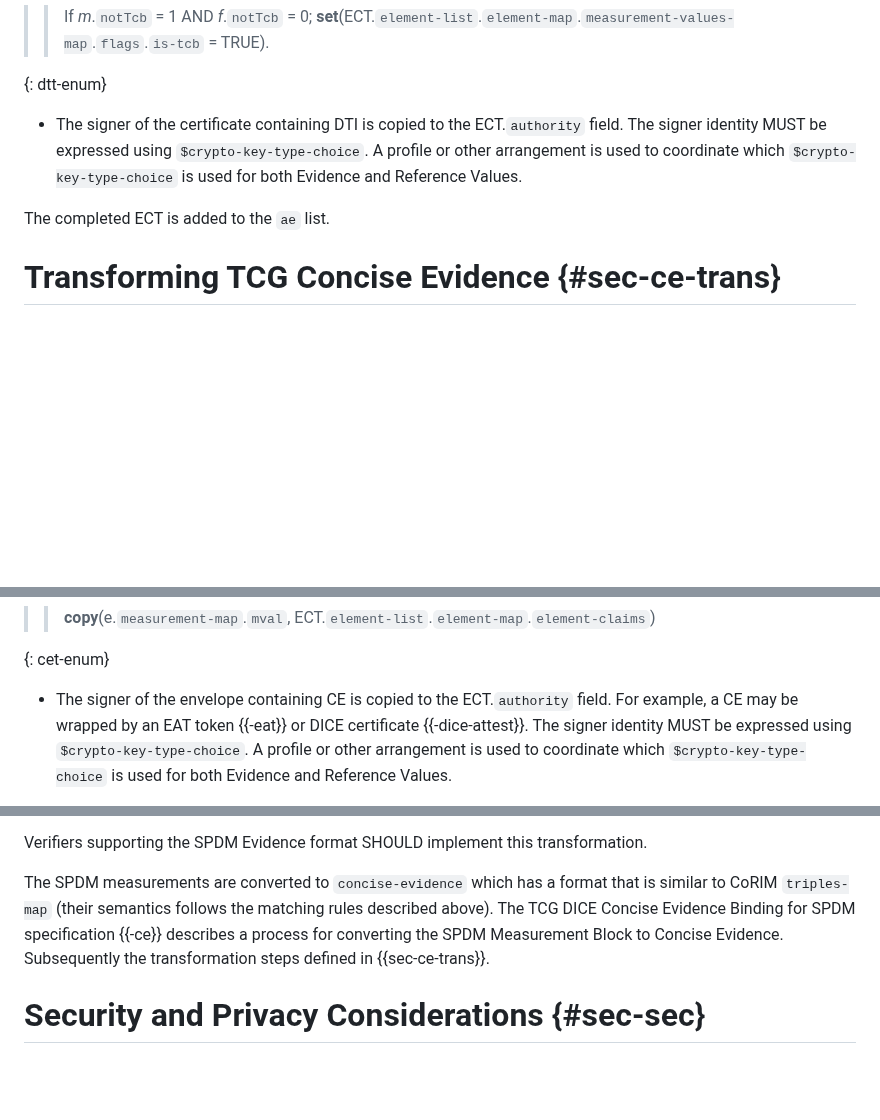
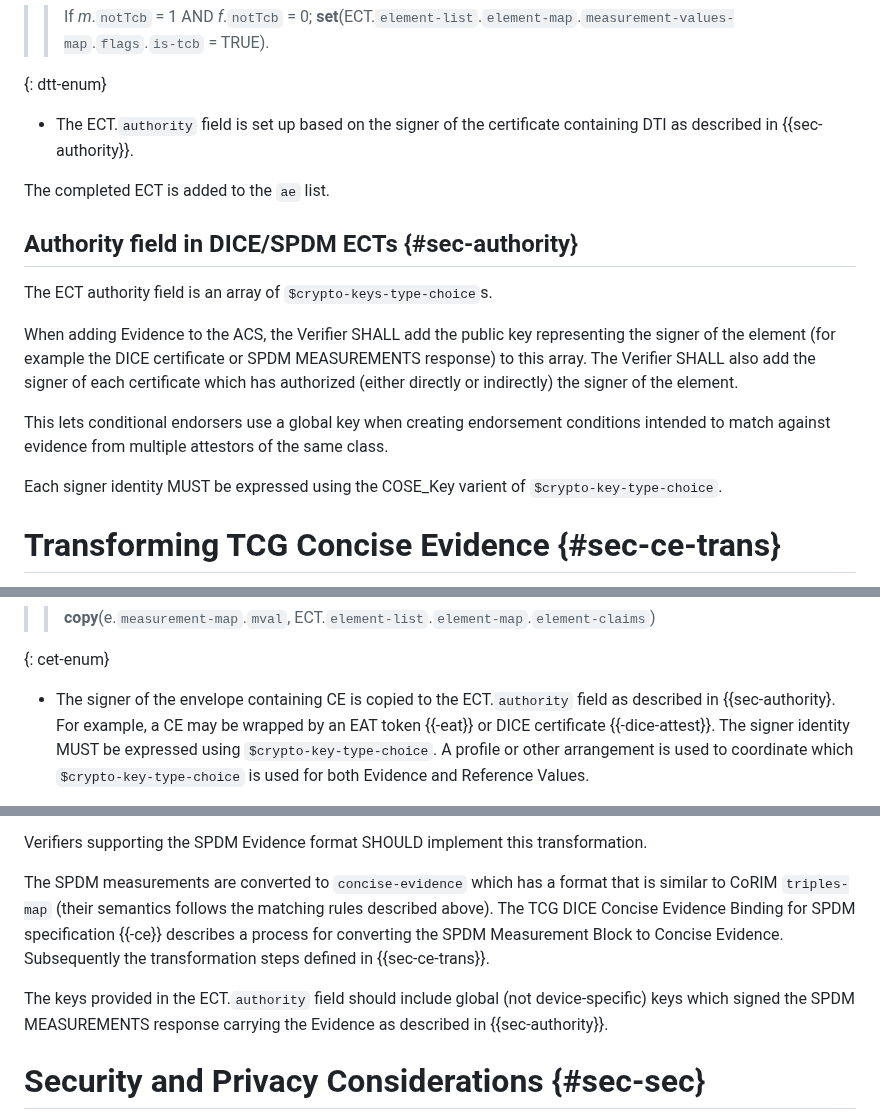
Before and after one commit to ietf-rats-wg/draft-ietf-rats-evidence-trans, a Markdown page: draft-smith-rats-evidence-trans.md, 3 parts joined by grey strips. Rendered like a GitHub page; blank space fills up the shorter version.

Commit message:
Clarify which keys are present in ECT authority field
Text to answer issue #5. This text sets the authority field to include global keys at/near the top of the certificate chain.

```diff
--- a/draft-smith-rats-evidence-trans.md
+++ b/draft-smith-rats-evidence-trans.md
@@ -249,11 +249,20 @@ The binary representation of DTI.`type` MUST be equivalent to the binary represe
 > > If _m_.`notTcb` = 1 AND _f_.`notTcb` = 0; **set**(ECT.`element-list`.`element-map`.`measurement-values-map`.`flags`.`is-tcb` = TRUE).
 
 {: dtt-enum}
-* The signer of the certificate containing DTI is copied to the ECT.`authority` field.
-The signer identity MUST be expressed using `$crypto-key-type-choice`.
-A profile or other arrangement is used to coordinate which `$crypto-key-type-choice` is used for both Evidence and Reference Values.
+* The ECT.`authority` field is set up based on the signer of the certificate containing DTI as described in {{sec-authority}}.
 
 The completed ECT is added to the `ae` list.
+
+## Authority field in DICE/SPDM ECTs {#sec-authority}
+
+The ECT authority field is an array of `$crypto-keys-type-choice`s.
+
+When adding Evidence to the ACS, the Verifier SHALL add the public key representing the signer of the element (for example the DICE certificate or SPDM MEASUREMENTS response) to this array.
+The Verifier SHALL also add the signer of each certificate which has authorized (either directly or indirectly) the signer of the element.
+
+This lets conditional endorsers use a global key when creating endorsement conditions intended to match against evidence from multiple attestors of the same class.
+
+Each signer identity MUST be expressed using the COSE_Key varient of `$crypto-key-type-choice`.
 
 # Transforming TCG Concise Evidence {#sec-ce-trans}
 
@@ -300,7 +309,7 @@ For each `evidence-triple-record` and `ae` ECT is constructed.
 > > **copy**(e.`measurement-map`.`mval`, ECT.`element-list`.`element-map`.`element-claims`)
 
 {: cet-enum}
-* The signer of the envelope containing CE is copied to the ECT.`authority` field.
+* The signer of the envelope containing CE is copied to the ECT.`authority` field as described in {{sec-authority}.
 For example, a CE may be wrapped by an EAT token {{-eat}} or DICE certificate {{-dice-attest}}.
 The signer identity MUST be expressed using `$crypto-key-type-choice`.
 A profile or other arrangement is used to coordinate which `$crypto-key-type-choice` is used for both Evidence and Reference Values.
@@ -322,6 +331,8 @@ Verifiers supporting the SPDM Evidence format SHOULD implement this transformati
 The SPDM measurements are converted to `concise-evidence` which has a format that is similar to CoRIM `triples-map` (their semantics follows the matching rules described above).
 The TCG DICE Concise Evidence Binding for SPDM specification {{-ce}} describes a process for converting the SPDM Measurement Block to Concise Evidence.
 Subsequently the transformation steps defined in {{sec-ce-trans}}.
+
+The keys provided in the ECT.`authority` field should include global (not device-specific) keys which signed the SPDM MEASUREMENTS response carrying the Evidence as described in {{sec-authority}}.
 
 # Security and Privacy Considerations {#sec-sec}
 
```
